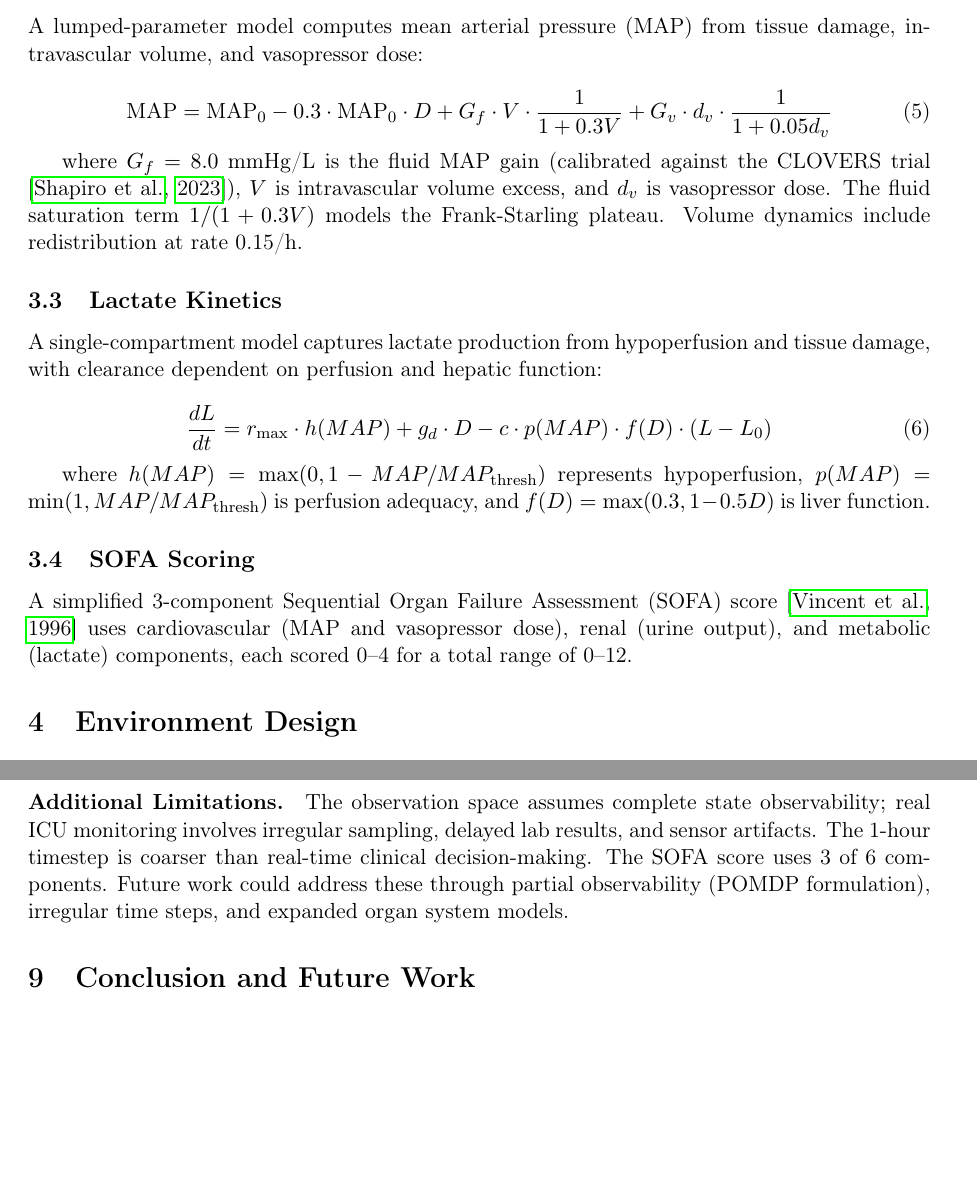
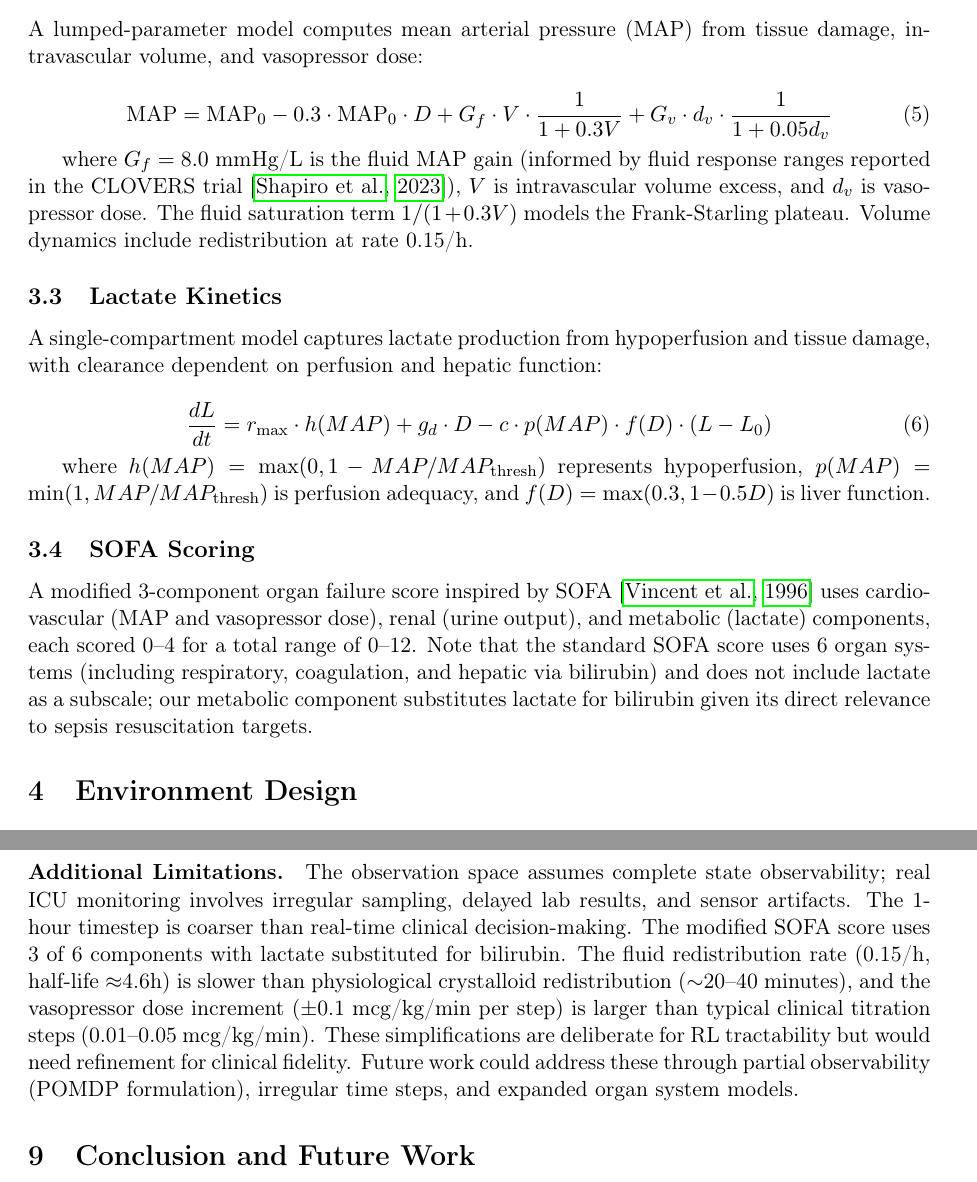
Before and after one commit to HassDhia/sepsisim, a LaTeX paper (paper/sepsisim.tex): two parts of pages 3 and 7 of 8, joined at a grey line, cut so that both start at the same text, the shorter picture padded with empty space. Compiled offline with pdfLaTeX.

Commit message:
fix: address clinical reviewer feedback
- SOFA score renamed to "modified SOFA" with lactate substitution noted
- CLOVERS calibration claim softened to "informed by"
- Sepsis mortality claim corrected to "among the leading causes"
- Limitations expanded: redistribution rate, vasopressor increment acknowledged

```diff
--- a/paper/sepsisim.tex
+++ b/paper/sepsisim.tex
@@ -85,7 +85,7 @@ A lumped-parameter model computes mean arterial pressure (MAP) from tissue damag
     \text{MAP} = \text{MAP}_0 - 0.3 \cdot \text{MAP}_0 \cdot D + G_f \cdot V \cdot \frac{1}{1 + 0.3V} + G_v \cdot d_v \cdot \frac{1}{1 + 0.05 d_v}
 \end{equation}
 
-where $G_f = 8.0$ mmHg/L is the fluid MAP gain (calibrated against the CLOVERS trial \citep{shapiro2023clovers}), $V$ is intravascular volume excess, and $d_v$ is vasopressor dose. The fluid saturation term $1/(1+0.3V)$ models the Frank-Starling plateau. Volume dynamics include redistribution at rate 0.15/h.
+where $G_f = 8.0$ mmHg/L is the fluid MAP gain (informed by fluid response ranges reported in the CLOVERS trial \citep{shapiro2023clovers}), $V$ is intravascular volume excess, and $d_v$ is vasopressor dose. The fluid saturation term $1/(1+0.3V)$ models the Frank-Starling plateau. Volume dynamics include redistribution at rate 0.15/h.
 
 \subsection{Lactate Kinetics}
 
@@ -99,7 +99,7 @@ where $h(MAP) = \max(0, 1 - MAP/MAP_{\text{thresh}})$ represents hypoperfusion,
 
 \subsection{SOFA Scoring}
 
-A simplified 3-component Sequential Organ Failure Assessment (SOFA) score \citep{vincent1996sofa} uses cardiovascular (MAP and vasopressor dose), renal (urine output), and metabolic (lactate) components, each scored 0--4 for a total range of 0--12.
+A modified 3-component organ failure score inspired by SOFA \citep{vincent1996sofa} uses cardiovascular (MAP and vasopressor dose), renal (urine output), and metabolic (lactate) components, each scored 0--4 for a total range of 0--12. Note that the standard SOFA score uses 6 organ systems (including respiratory, coagulation, and hepatic via bilirubin) and does not include lactate as a subscale; our metabolic component substitutes lactate for bilirubin given its direct relevance to sepsis resuscitation targets.
 
 % ============================================================
 \section{Environment Design}
@@ -223,7 +223,7 @@ The reward functions encode clinical goals but may have exploitable features. Fo
 No. SepsiSim is a benchmark environment for algorithm development, not a clinical decision support tool. The sim-to-real gap is substantial: simplified ODE dynamics, idealized observations without measurement noise or missingness, and reward functions that approximate but do not capture the full clinical objective \citep{gottesman2019guidelines}. Policies should be validated on retrospective clinical data (e.g., MIMIC-III \citep{johnson2016mimic}) before any consideration of clinical deployment.
 
 \paragraph{Additional Limitations.}
-The observation space assumes complete state observability; real ICU monitoring involves irregular sampling, delayed lab results, and sensor artifacts. The 1-hour timestep is coarser than real-time clinical decision-making. The SOFA score uses 3 of 6 components. Future work could address these through partial observability (POMDP formulation), irregular time steps, and expanded organ system models.
+The observation space assumes complete state observability; real ICU monitoring involves irregular sampling, delayed lab results, and sensor artifacts. The 1-hour timestep is coarser than real-time clinical decision-making. The modified SOFA score uses 3 of 6 components with lactate substituted for bilirubin. The fluid redistribution rate (0.15/h, half-life $\approx$4.6h) is slower than physiological crystalloid redistribution ($\sim$20--40 minutes), and the vasopressor dose increment ($\pm$0.1 mcg/kg/min per step) is larger than typical clinical titration steps (0.01--0.05 mcg/kg/min). These simplifications are deliberate for RL tractability but would need refinement for clinical fidelity. Future work could address these through partial observability (POMDP formulation), irregular time steps, and expanded organ system models.
 
 % ============================================================
 \section{Conclusion and Future Work}
```
Also changed, not shown: paper/sepsisim-title-1.png (added), paper/sepsisim.pdf, paper/sepsisim.tex (2 more changed lines).
